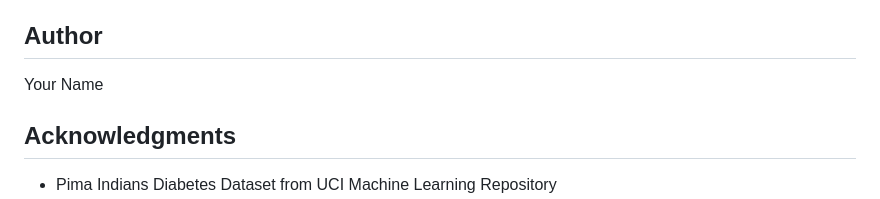
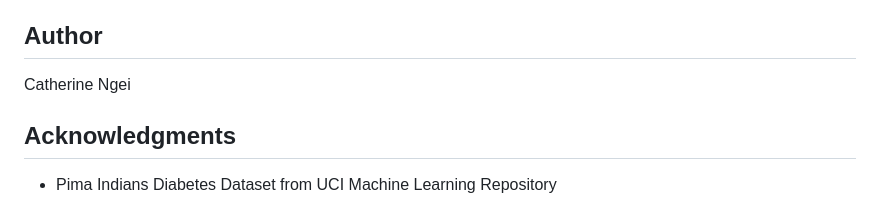
Before and after one commit to ngeicatherine1-rgb/Diabetes-Predictor, a Markdown page: README.md, the part around the change. Rendered like a GitHub page.

Commit message:
Update author section in README.md

```diff
--- a/README.md
+++ b/README.md
@@ -165,8 +165,7 @@ Contributions are welcome! Please:
 This project is licensed under the MIT License - see the LICENSE file for details.
 
 ## Author
-
-Your Name
+Catherine Ngei
 
 ## Acknowledgments
 
```
